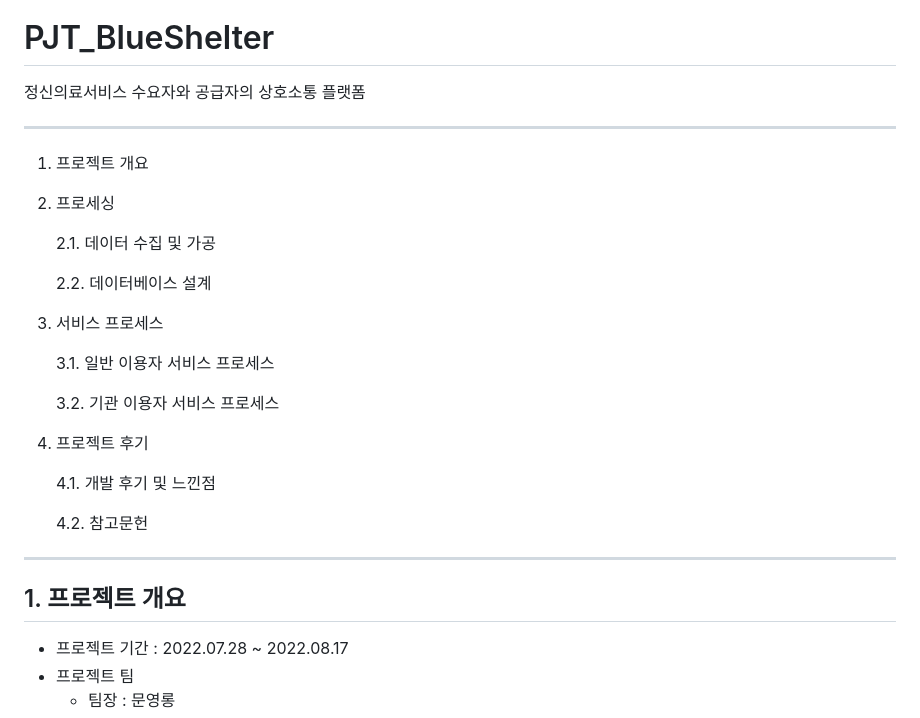
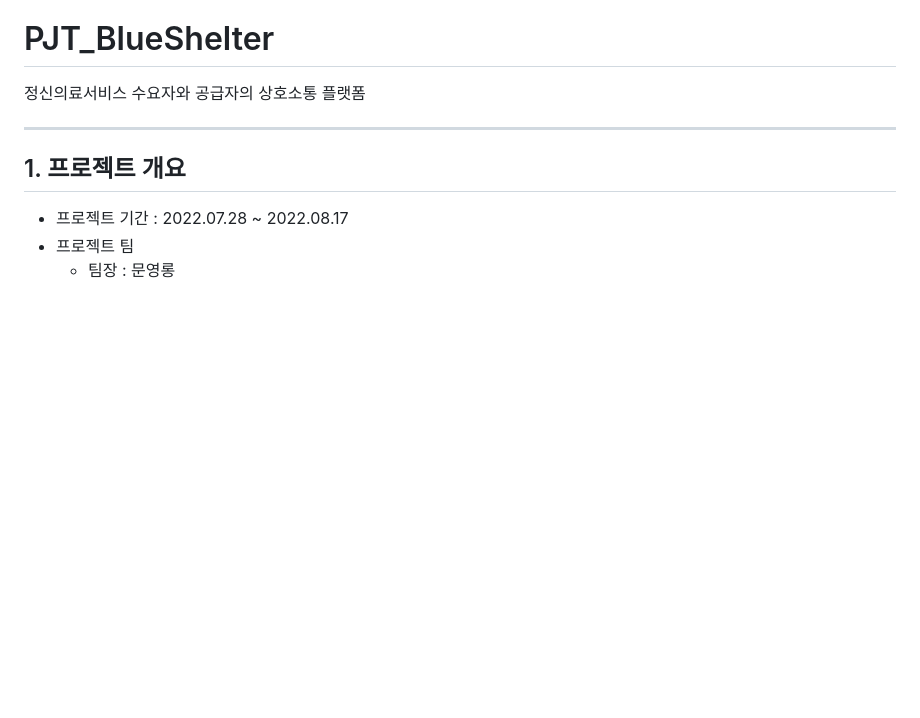
Before and after one commit to yu-je0ng/PJT_BlueShelter, a Markdown page: README.md, the part around the change. Rendered like a GitHub page; blank space fills up the shorter version.

```diff
--- a/README.md
+++ b/README.md
@@ -3,29 +3,6 @@
 정신의료서비스 수요자와 공급자의 상호소통 플랫폼
 
 ---
-
-1. 프로젝트 개요
-
-2. 프로세싱
-
-   2.1. 데이터 수집 및 가공
-
-   2.2. 데이터베이스 설계
-
-3. 서비스 프로세스
-
-   3.1. 일반 이용자 서비스 프로세스
-
-   3.2. 기관 이용자 서비스 프로세스
-
-4. 프로젝트 후기
-
-   4.1. 개발 후기 및 느낀점
-
-   4.2. 참고문헌
-
----
-
 
 
 ## 1. 프로젝트 개요
```
